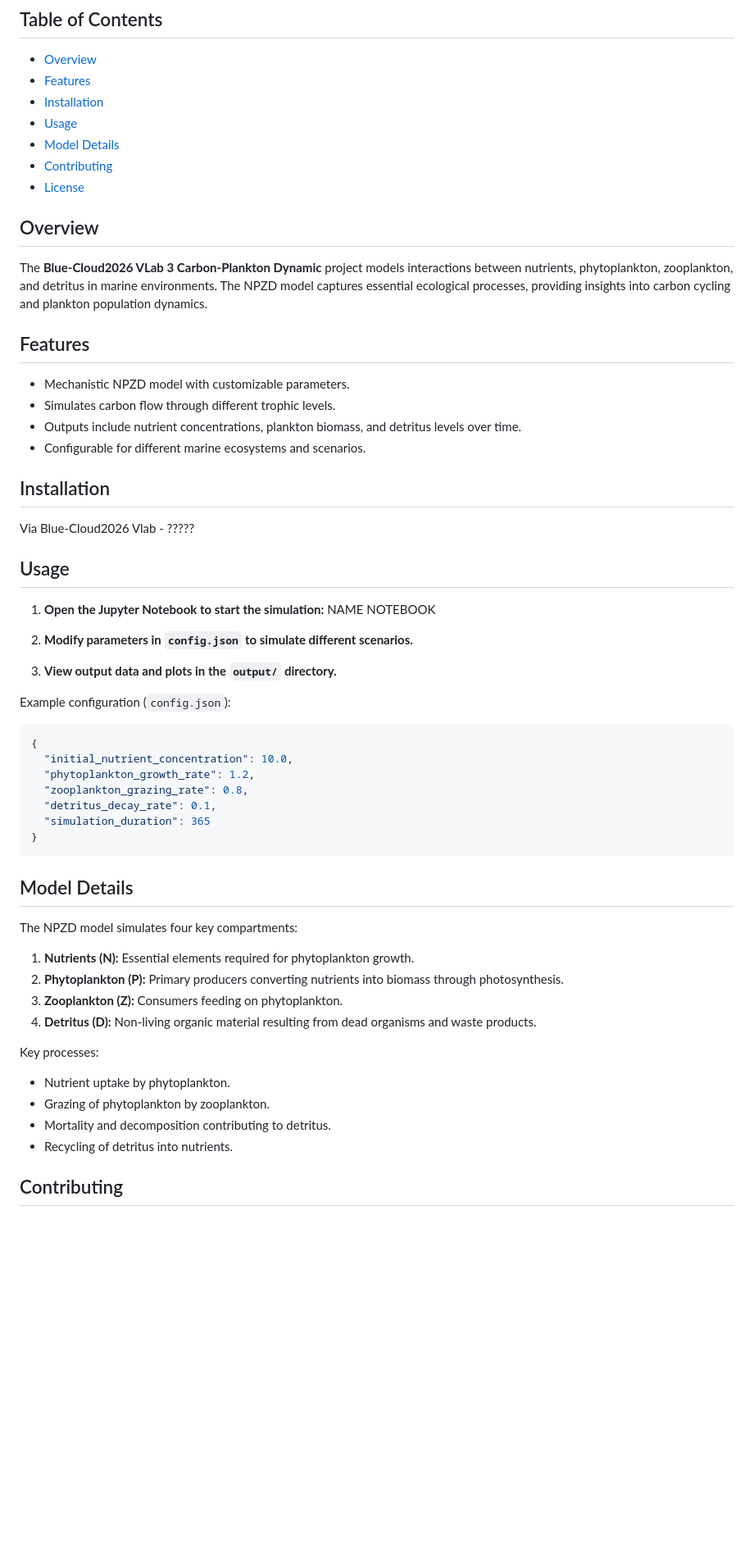
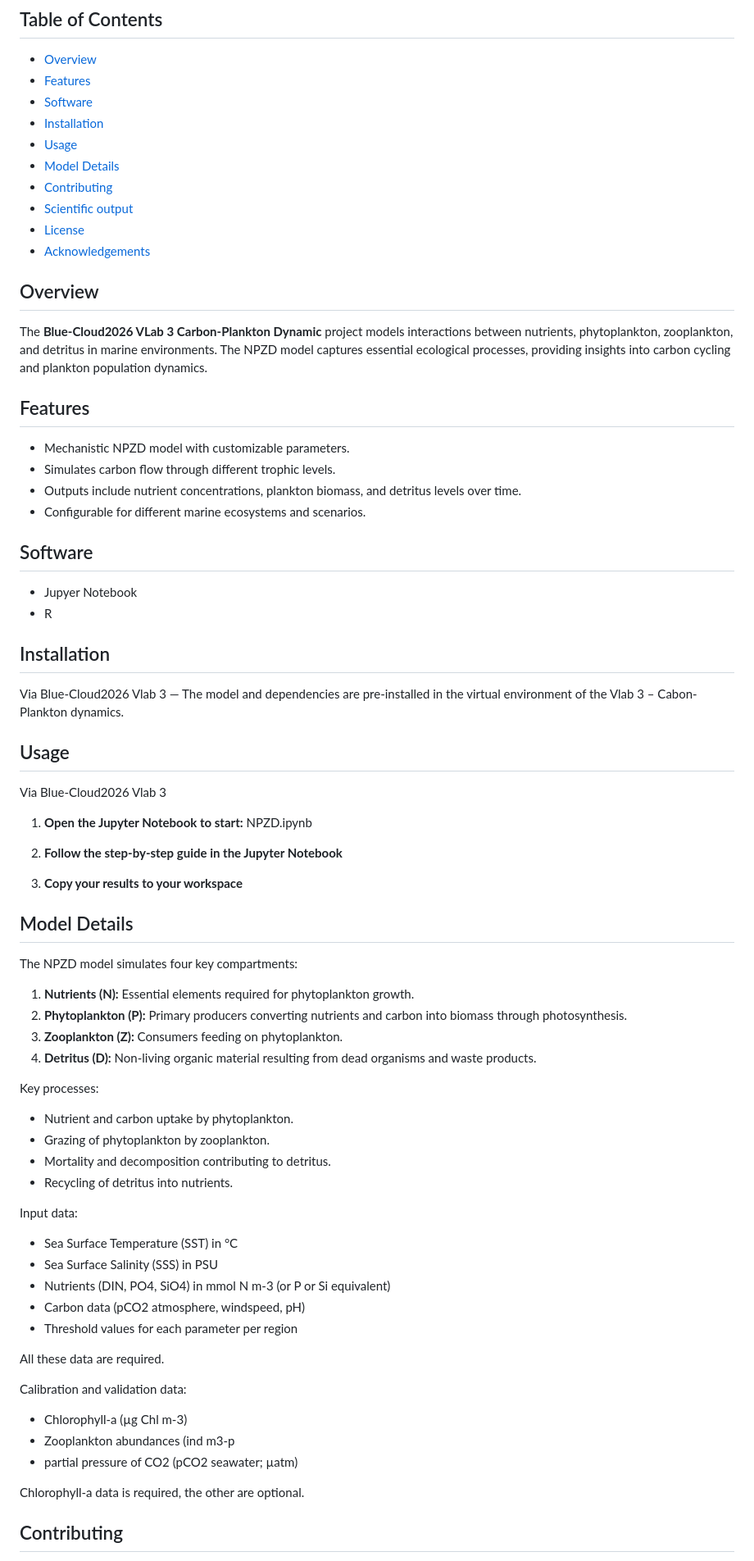
Before and after one commit to vlizBE/NPZD-NC, a Markdown page: README.md, the part around the change printed below. Shown: that part at 82% size. Rendered like a GitHub page; blank space fills up the shorter version.

````diff
--- a/README.md
+++ b/README.md
@@ -5,11 +5,14 @@ This model is developed under **Blue-Cloud2026 VLab 3: Carbon-Plankton Dynamics*
 ## Table of Contents
 - [Overview](#overview)
 - [Features](#features)
+- [Software](#Software)
 - [Installation](#installation)
 - [Usage](#usage)
 - [Model Details](#model-details)
 - [Contributing](#contributing)
+- [Scientific output](#Scientific-output)
 - [License](#license)
+- [Acknowledgements](#Acknowledgements)
 
 ## Overview
 The **Blue-Cloud2026 VLab 3 Carbon-Plankton Dynamic** project models interactions between nutrients, phytoplankton, zooplankton, and detritus in marine environments. The NPZD model captures essential ecological processes, providing insights into carbon cycling and plankton population dynamics.
@@ -20,42 +23,51 @@ The **Blue-Cloud2026 VLab 3 Carbon-Plankton Dynamic** project models interaction
 - Outputs include nutrient concentrations, plankton biomass, and detritus levels over time.
 - Configurable for different marine ecosystems and scenarios.
 
+## Software
+- Jupyer Notebook
+- R
+
 ## Installation
 
-Via Blue-Cloud2026 Vlab - ?????
+Via Blue-Cloud2026 Vlab 3 — The model and dependencies are pre-installed in the virtual environment of the Vlab 3 – Cabon-Plankton dynamics.
 
 ## Usage
+Via Blue-Cloud2026 Vlab 3
+   1. **Open the Jupyter Notebook to start:**
+      NPZD.ipynb
 
-1. **Open the Jupyter Notebook to start the simulation:**
-   NAME NOTEBOOK
+   2. **Follow the step-by-step guide in the Jupyter Notebook**
 
-2. **Modify parameters in `config.json` to simulate different scenarios.**
-
-3. **View output data and plots in the `output/` directory.**
-
-Example configuration (`config.json`):
-```json
-{
-  "initial_nutrient_concentration": 10.0,
-  "phytoplankton_growth_rate": 1.2,
-  "zooplankton_grazing_rate": 0.8,
-  "detritus_decay_rate": 0.1,
-  "simulation_duration": 365
-}
-```
+   3. **Copy your results to your workspace**
 
 ## Model Details
 The NPZD model simulates four key compartments:
 
-1. **Nutrients (N):** Essential elements required for phytoplankton growth.
-2. **Phytoplankton (P):** Primary producers converting nutrients into biomass through photosynthesis.
-3. **Zooplankton (Z):** Consumers feeding on phytoplankton.
-4. **Detritus (D):** Non-living organic material resulting from dead organisms and waste products.
+   1. **Nutrients (N):** Essential elements required for phytoplankton growth.
+   2. **Phytoplankton (P):** Primary producers converting nutrients and carbon into biomass through photosynthesis.
+   3. **Zooplankton (Z):** Consumers feeding on phytoplankton.
+   4. **Detritus (D):** Non-living organic material resulting from dead organisms and waste products.
 
 Key processes:
-- Nutrient uptake by phytoplankton.
-- Grazing of phytoplankton by zooplankton.
-- Mortality and decomposition contributing to detritus.
-- Recycling of detritus into nutrients.
+   - Nutrient and carbon uptake by phytoplankton.
+   - Grazing of phytoplankton by zooplankton.
+   - Mortality and decomposition contributing to detritus.
+   - Recycling of detritus into nutrients.
+
+Input data:
+   - Sea Surface Temperature (SST) in °C
+   - Sea Surface Salinity (SSS) in PSU
+   - Nutrients (DIN, PO4, SiO4) in mmol N m-3 (or P or Si equivalent)
+   - Carbon data (pCO2 atmosphere, windspeed, pH)
+   - Threshold values for each parameter per region
+
+   All these data are required.
+
+Calibration and validation data:
+   - Chlorophyll-a (µg Chl m-3)
+   - Zooplankton abundances (ind m3-p
+   - partial pressure of CO2 (pCO2 seawater; µatm)
+
+   Chlorophyll-a data is required, the other are optional.
 
 ## Contributing
````
Also changed, not shown: other parts of README.md (+13 -149 lines).
